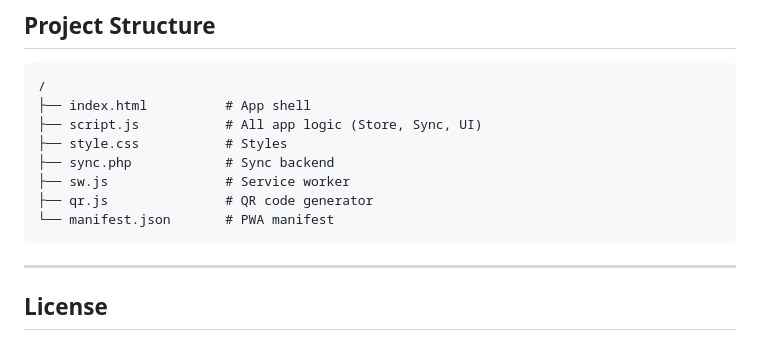
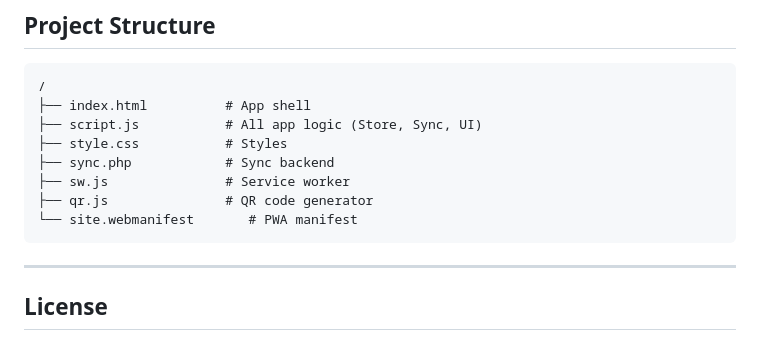
Before and after one commit to nirastich/todo, a Markdown page: README.md, the part around the change. GitHub-like rendering.

Commit message:
Corrected false filename

````diff
--- a/README.md
+++ b/README.md
@@ -115,7 +115,7 @@ This means the app loads instantly on repeat visits and remains fully functional
 ├── sync.php            # Sync backend
 ├── sw.js               # Service worker
 ├── qr.js               # QR code generator
-└── manifest.json       # PWA manifest
+└── site.webmanifest       # PWA manifest
 ```
 
 ---
````
